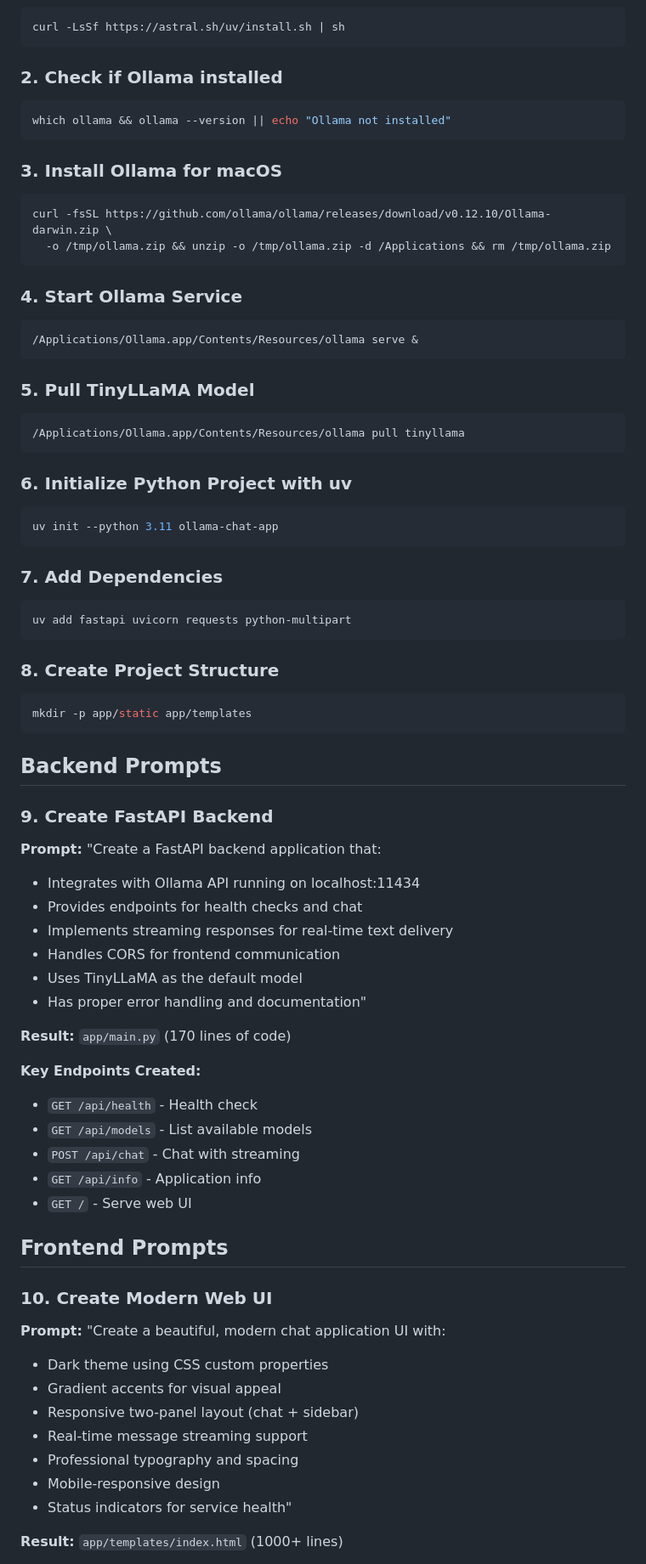
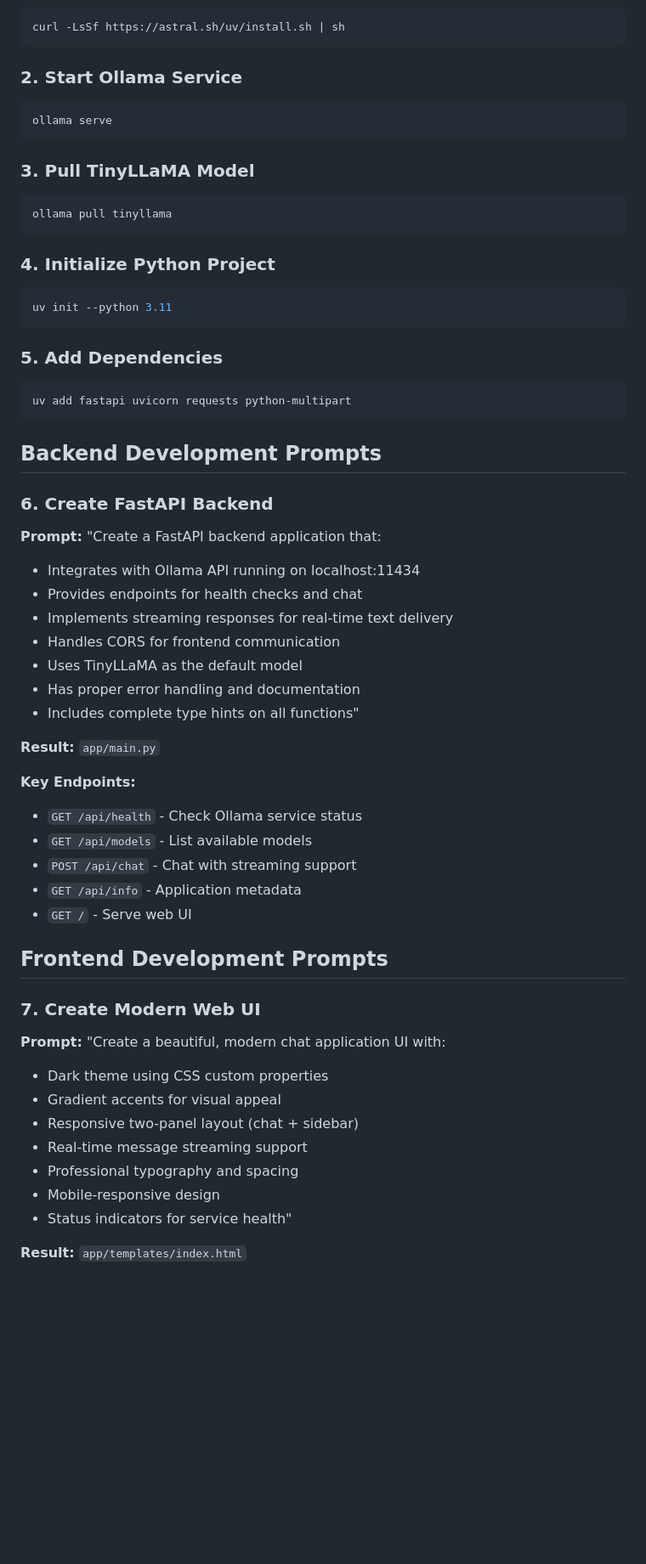
Before and after one commit to keren-or1/my-chat, a Markdown page: PROMPTS.md, the part around one of its changes. Shown at 85% size. GitHub-like rendering; blank space fills up the shorter version.

````diff
--- a/PROMPTS.md
+++ b/PROMPTS.md
@@ -10,65 +10,50 @@
 curl -LsSf https://astral.sh/uv/install.sh | sh
 ```
 
-### 2. Check if Ollama installed
+### 2. Start Ollama Service
 ```bash
-which ollama && ollama --version || echo "Ollama not installed"
+ollama serve
 ```
 
-### 3. Install Ollama for macOS
+### 3. Pull TinyLLaMA Model
 ```bash
-curl -fsSL https://github.com/ollama/ollama/releases/download/v0.12.10/Ollama-darwin.zip \
-  -o /tmp/ollama.zip && unzip -o /tmp/ollama.zip -d /Applications && rm /tmp/ollama.zip
+ollama pull tinyllama
 ```
 
-### 4. Start Ollama Service
+### 4. Initialize Python Project
 ```bash
-/Applications/Ollama.app/Contents/Resources/ollama serve &
+uv init --python 3.11
 ```
 
-### 5. Pull TinyLLaMA Model
-```bash
-/Applications/Ollama.app/Contents/Resources/ollama pull tinyllama
-```
-
-### 6. Initialize Python Project with uv
-```bash
-uv init --python 3.11 ollama-chat-app
-```
-
-### 7. Add Dependencies
+### 5. Add Dependencies
 ```bash
 uv add fastapi uvicorn requests python-multipart
 ```
 
-### 8. Create Project Structure
-```bash
-mkdir -p app/static app/templates
-```
+## Backend Development Prompts
 
-## Backend Prompts
-
-### 9. Create FastAPI Backend
+### 6. Create FastAPI Backend
 **Prompt:** "Create a FastAPI backend application that:
 - Integrates with Ollama API running on localhost:11434
 - Provides endpoints for health checks and chat
 - Implements streaming responses for real-time text delivery
 - Handles CORS for frontend communication
 - Uses TinyLLaMA as the default model
-- Has proper error handling and documentation"
+- Has proper error handling and documentation
+- Includes complete type hints on all functions"
 
-**Result:** `app/main.py` (170 lines of code)
+**Result:** `app/main.py`
 
-**Key Endpoints Created:**
-- `GET /api/health` - Health check
+**Key Endpoints:**
+- `GET /api/health` - Check Ollama service status
 - `GET /api/models` - List available models
-- `POST /api/chat` - Chat with streaming
-- `GET /api/info` - Application info
+- `POST /api/chat` - Chat with streaming support
+- `GET /api/info` - Application metadata
 - `GET /` - Serve web UI
 
-## Frontend Prompts
+## Frontend Development Prompts
 
-### 10. Create Modern Web UI
+### 7. Create Modern Web UI
 **Prompt:** "Create a beautiful, modern chat application UI with:
 - Dark theme using CSS custom properties
 - Gradient accents for visual appeal
@@ -78,5 +63,5 @@ mkdir -p app/static app/templates
 - Mobile-responsive design
 - Status indicators for service health"
 
-**Result:** `app/templates/index.html` (1000+ lines)
+**Result:** `app/templates/index.html`
 
````
Also changed, not shown: other parts of PROMPTS.md (+32 -112 lines).
